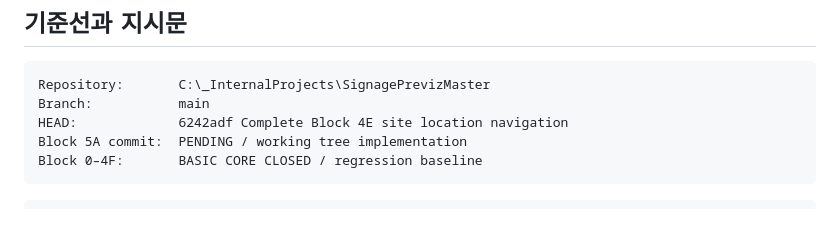
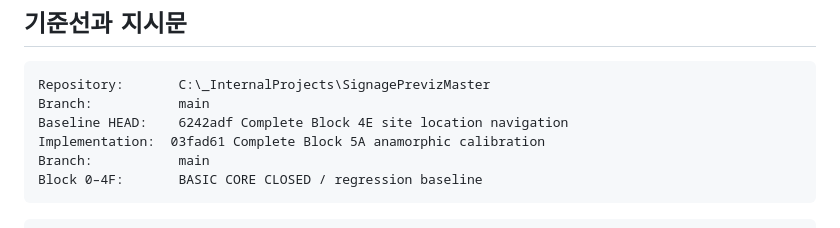
Before and after one commit to series341000Lunar/SignagePrevizMaster, a Markdown page: docs/BLOCK-5A-VALIDATION.md, the part around the change. Drawn GitHub-style.

```diff
--- a/docs/BLOCK-5A-VALIDATION.md
+++ b/docs/BLOCK-5A-VALIDATION.md
@@ -8,8 +8,9 @@
 ~~~text
 Repository:       C:\_InternalProjects\SignagePrevizMaster
 Branch:           main
-HEAD:             6242adf Complete Block 4E site location navigation
-Block 5A commit:  PENDING / working tree implementation
+Baseline HEAD:    6242adf Complete Block 4E site location navigation
+Implementation:  03fad61 Complete Block 5A anamorphic calibration
+Branch:           main
 Block 0–4F:       BASIC CORE CLOSED / regression baseline
 ~~~
 
```
Also changed, not shown: docs/BLOCK-5A-HANDOFF.md (+3 -3 lines).
